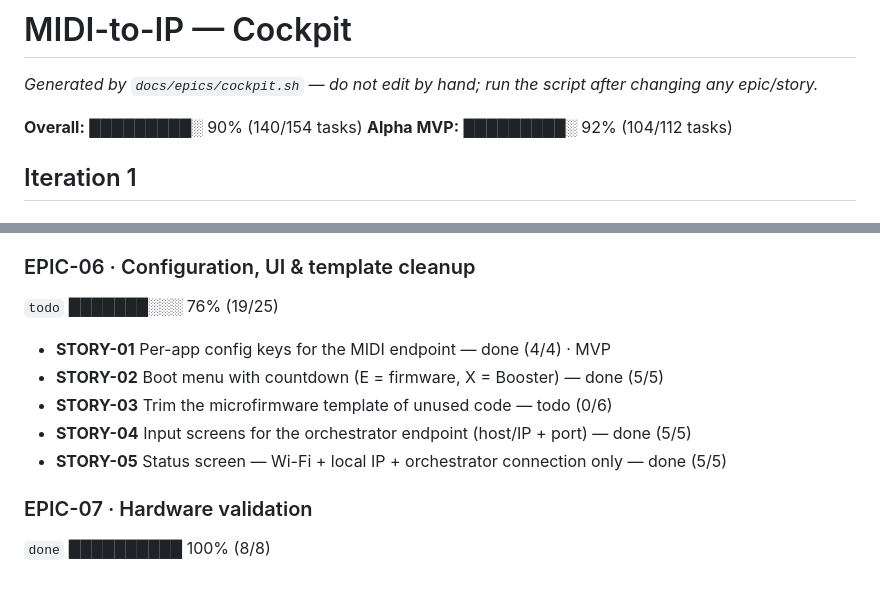
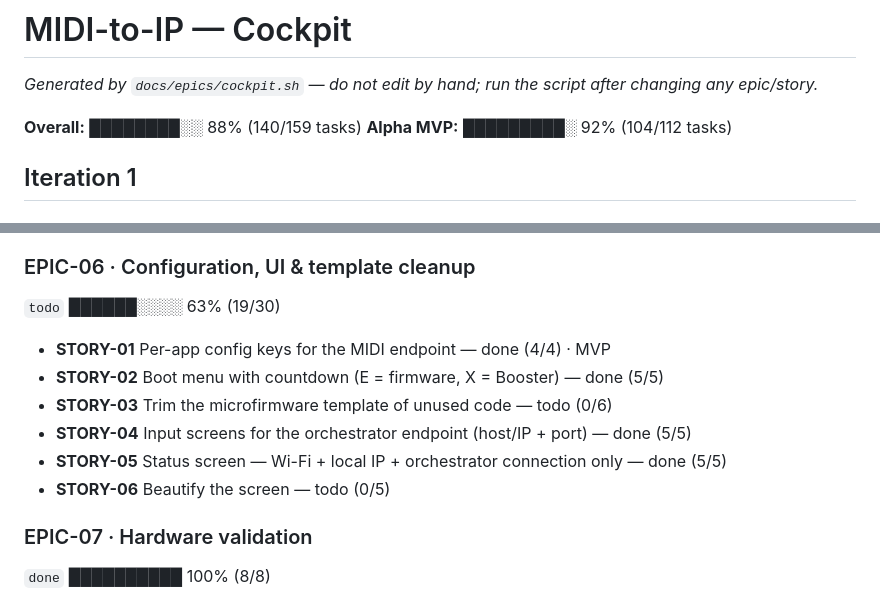
Before and after one commit to sidecartridge/md-MIDI2IP, a Markdown page: docs/epics/STATUS.md, 2 parts joined by grey strips. Drawn GitHub-style.

Commit message:
docs/epics: add EPIC-06 STORY-06 (beautify the screen)

```diff
--- a/docs/epics/STATUS.md
+++ b/docs/epics/STATUS.md
@@ -2,7 +2,7 @@
 
 _Generated by `docs/epics/cockpit.sh` — do not edit by hand; run the script after changing any epic/story._
 
-**Overall:** █████████░ 90% (140/154 tasks)
+**Overall:** ████████░░ 88% (140/159 tasks)
 **Alpha MVP:** █████████░ 92% (104/112 tasks)
 
 ## Iteration 1
@@ -52,13 +52,14 @@ _Generated by `docs/epics/cockpit.sh` — do not edit by hand; run the script af
 - **STORY-04** Validate — Hatari MIDI Maze joins the ring as a player — done (4/4) · MVP
 
 ### EPIC-06 · Configuration, UI & template cleanup
-`todo` ███████░░░ 76% (19/25)
+`todo` ██████░░░░ 63% (19/30)
 
 - **STORY-01** Per-app config keys for the MIDI endpoint — done (4/4) · MVP
 - **STORY-02** Boot menu with countdown (E = firmware, X = Booster) — done (5/5)
 - **STORY-03** Trim the microfirmware template of unused code — todo (0/6)
 - **STORY-04** Input screens for the orchestrator endpoint (host/IP + port) — done (5/5)
 - **STORY-05** Status screen — Wi-Fi + local IP + orchestrator connection only — done (5/5)
+- **STORY-06** Beautify the screen — todo (0/5)
 
 ### EPIC-07 · Hardware validation
 `done` ██████████ 100% (8/8)
```
Also changed, not shown: 1 other file.
